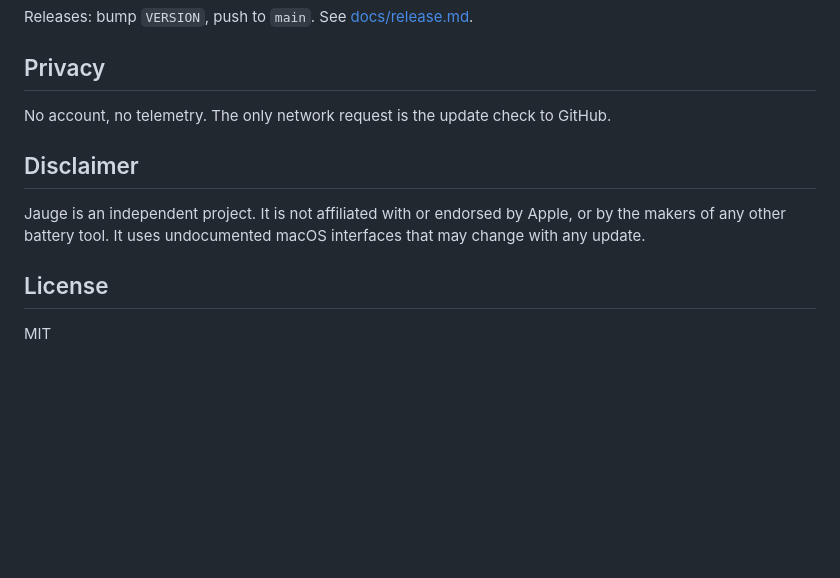
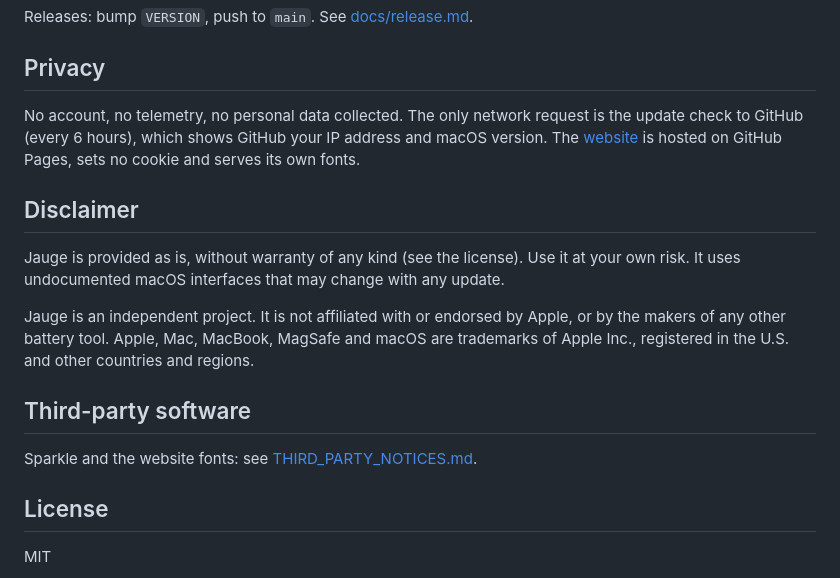
Before and after one commit to Vlor999/chargekeeper, a Markdown page: README.md, the part around the change. GitHub-like rendering; blank space fills up the shorter version.

Commit message:
docs: update README privacy, disclaimer and trademarks
Co-Authored-By: Claude Opus 5.5 <noreply@anthropic.com>
Claude-Session: https://claude.ai/code/session_01D6m2qRPvcwwek6aZ8an8D3

```diff
--- a/README.md
+++ b/README.md
@@ -54,11 +54,17 @@ Releases: bump `VERSION`, push to `main`. See [docs/release.md](docs/release.md)
 
 ## Privacy
 
-No account, no telemetry. The only network request is the update check to GitHub.
+No account, no telemetry, no personal data collected. The only network request is the update check to GitHub (every 6 hours), which shows GitHub your IP address and macOS version. The [website](https://vlor999.github.io/jauge/) is hosted on GitHub Pages, sets no cookie and serves its own fonts.
 
 ## Disclaimer
 
-Jauge is an independent project. It is not affiliated with or endorsed by Apple, or by the makers of any other battery tool. It uses undocumented macOS interfaces that may change with any update.
+Jauge is provided as is, without warranty of any kind (see the license). Use it at your own risk. It uses undocumented macOS interfaces that may change with any update.
+
+Jauge is an independent project. It is not affiliated with or endorsed by Apple, or by the makers of any other battery tool. Apple, Mac, MacBook, MagSafe and macOS are trademarks of Apple Inc., registered in the U.S. and other countries and regions.
+
+## Third-party software
+
+Sparkle and the website fonts: see [THIRD_PARTY_NOTICES.md](THIRD_PARTY_NOTICES.md).
 
 ## License
 
```
